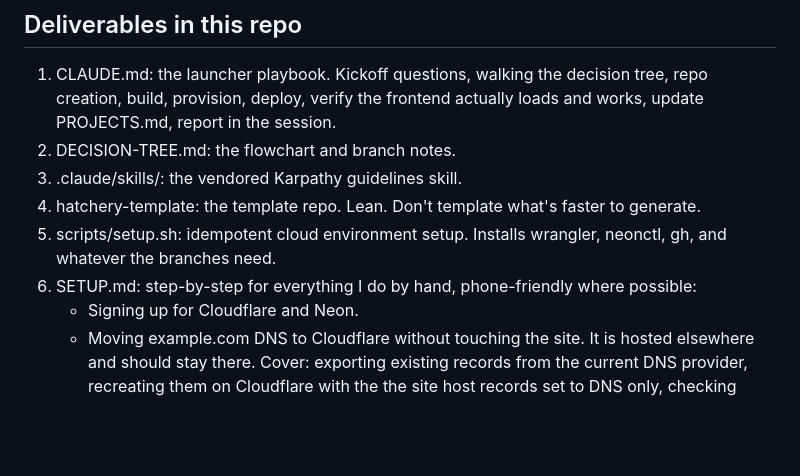
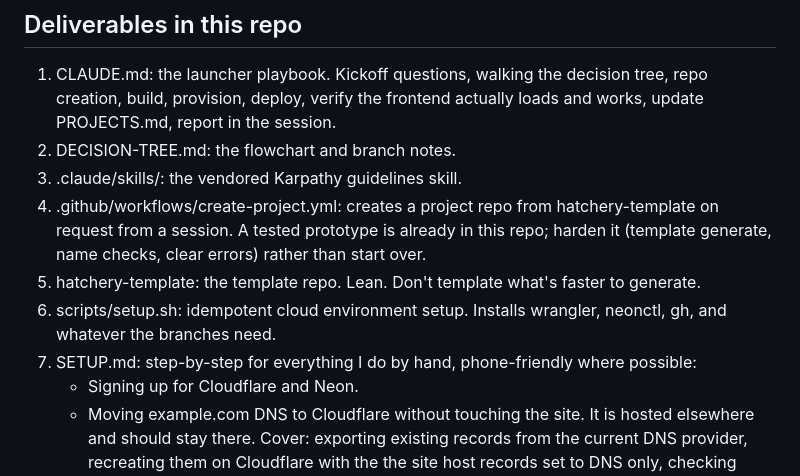
Before and after one commit to yuvalginor/hatchery, a Markdown page: PROMPT.md, the part around the change. Rendered like a GitHub page; blank space fills up the shorter version.

Commit message:
List create-project workflow as a deliverable
Co-Authored-By: Claude Opus 5.5 <noreply@anthropic.com>

```diff
--- a/PROMPT.md
+++ b/PROMPT.md
@@ -84,9 +84,10 @@ When a project fits no branch: pick the closest branch, explain the choice in DE
 1. CLAUDE.md: the launcher playbook. Kickoff questions, walking the decision tree, repo creation, build, provision, deploy, verify the frontend actually loads and works, update PROJECTS.md, report in the session.
 2. DECISION-TREE.md: the flowchart and branch notes.
 3. .claude/skills/: the vendored Karpathy guidelines skill.
-4. hatchery-template: the template repo. Lean. Don't template what's faster to generate.
-5. scripts/setup.sh: idempotent cloud environment setup. Installs wrangler, neonctl, gh, and whatever the branches need.
-6. SETUP.md: step-by-step for everything I do by hand, phone-friendly where possible:
+4. .github/workflows/create-project.yml: creates a project repo from hatchery-template on request from a session. A tested prototype is already in this repo; harden it (template generate, name checks, clear errors) rather than start over.
+5. hatchery-template: the template repo. Lean. Don't template what's faster to generate.
+6. scripts/setup.sh: idempotent cloud environment setup. Installs wrangler, neonctl, gh, and whatever the branches need.
+7. SETUP.md: step-by-step for everything I do by hand, phone-friendly where possible:
    - Signing up for Cloudflare and Neon.
    - Moving example.com DNS to Cloudflare without touching the site. It is hosted elsewhere and should stay there. Cover: exporting existing records from the current DNS provider, recreating them on Cloudflare with the the site host records set to DNS only, checking email records survive, switching nameservers, and verifying the site and its SSL still work after the switch.
    - Each token with the minimum permissions needed, including DNS, custom domains, Access. Where to find the account ID.
```
